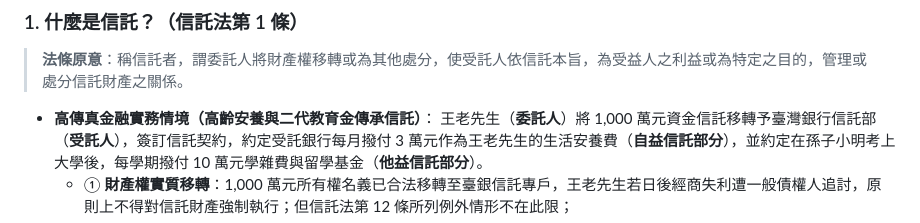
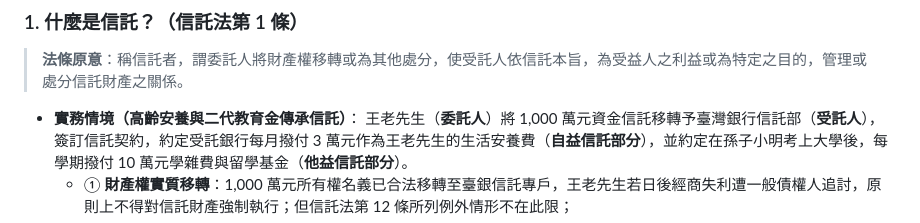
Before and after one commit to ehackerevan/trust-exam-study, a Markdown page: 信託業務人員重點教材/01_信託法規精粹_生活圖解篇.md, the part around the change. Rendered like a GitHub page.

Commit message:
style: make chapter 1 wording more precise

```diff
--- a/信託業務人員重點教材/01_信託法規精粹_生活圖解篇.md
+++ b/信託業務人員重點教材/01_信託法規精粹_生活圖解篇.md
@@ -15,7 +15,7 @@
 ### 1. 什麼是信託？（信託法第 1 條）
 > **法條原意**：稱信託者，謂委託人將財產權移轉或為其他處分，使受託人依信託本旨，為受益人之利益或為特定之目的，管理或處分信託財產之關係。
 
-*   **高傳真金融實務情境（高齡安養與二代教育金傳承信託）**：
+*   **實務情境（高齡安養與二代教育金傳承信託）**：
     王老先生（**委託人**）將 1,000 萬元資金信託移轉予臺灣銀行信託部（**受託人**），簽訂信託契約，約定受託銀行每月撥付 3 萬元作為王老先生的生活安養費（**自益信託部分**），並約定在孫子小明考上大學後，每學期撥付 10 萬元學雜費與留學基金（**他益信託部分**）。
     *   ① **財產權實質移轉**：1,000 萬元所有權名義已合法移轉至臺銀信託專戶，王老先生若日後經商失利遭一般債權人追討，原則上不得對信託財產強制執行；但信託法第 12 條所列例外情形不在此限；
     *   ② **分別管理義務**：臺銀必須將這筆資金與自有營運資產嚴格分帳、獨立列管；
```
